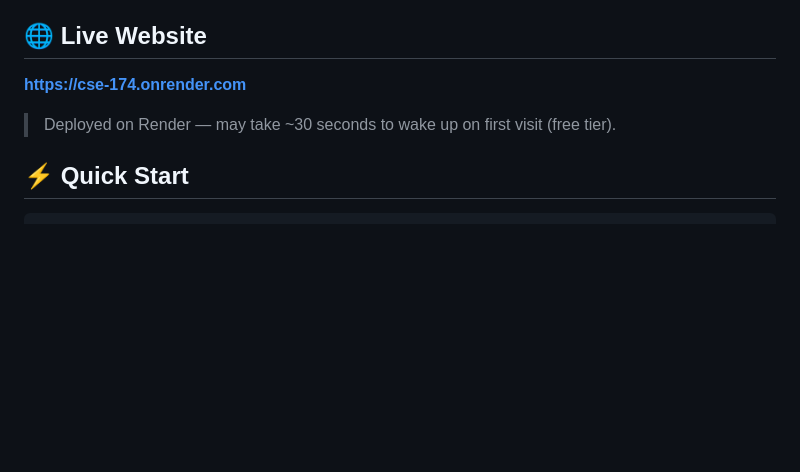
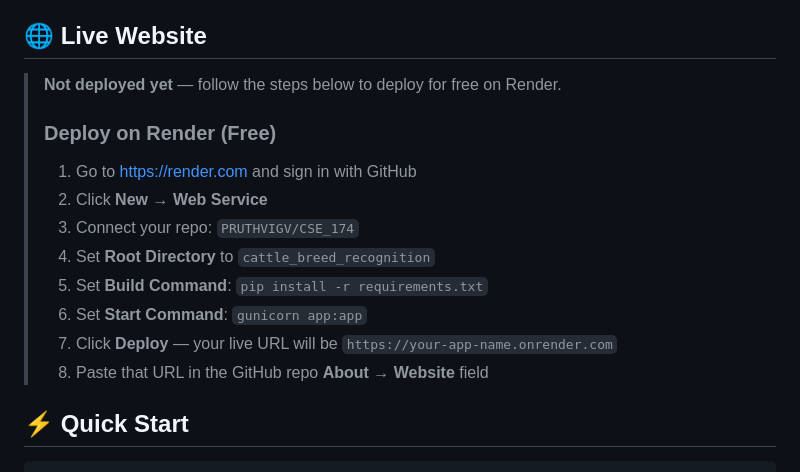
Before and after one commit to PRUTHVIGV/CSE_174, a Markdown page: README.md, the part around the change. GitHub-like rendering; blank space fills up the shorter version.

Commit message:
Fix README: remove fake URL, add correct Render deploy steps

```diff
--- a/README.md
+++ b/README.md
@@ -4,9 +4,18 @@
 
 ## 🌐 Live Website
 
-**[https://cse-174.onrender.com](https://cse-174.onrender.com)**
+> **Not deployed yet** — follow the steps below to deploy for free on Render.
+>
+> ### Deploy on Render (Free)
+> 1. Go to [https://render.com](https://render.com) and sign in with GitHub
+> 2. Click **New → Web Service**
+> 3. Connect your repo: `PRUTHVIGV/CSE_174`
+> 4. Set **Root Directory** to `cattle_breed_recognition`
+> 5. Set **Build Command**: `pip install -r requirements.txt`
+> 6. Set **Start Command**: `gunicorn app:app`
+> 7. Click **Deploy** — your live URL will be `https://your-app-name.onrender.com`
+> 8. Paste that URL in the GitHub repo **About → Website** field
 
-> Deployed on Render — may take ~30 seconds to wake up on first visit (free tier).
 
 ## ⚡ Quick Start
 
```
